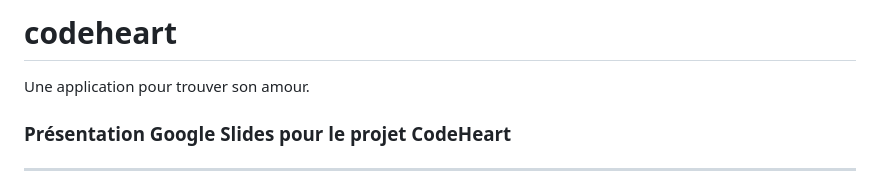
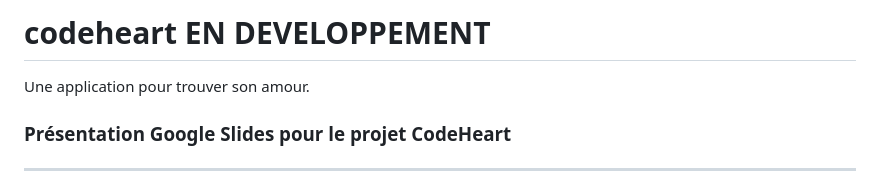
Before and after one commit to KDAVID9h/CodeHeart, a Markdown page: README.md, the part around the change. Drawn GitHub-style.

Commit message:
Update README to reflect development status of the project

```diff
--- a/README.md
+++ b/README.md
@@ -1,4 +1,4 @@
-# codeheart
+# codeheart EN DEVELOPPEMENT
 
 Une application pour trouver son amour.
 
```
